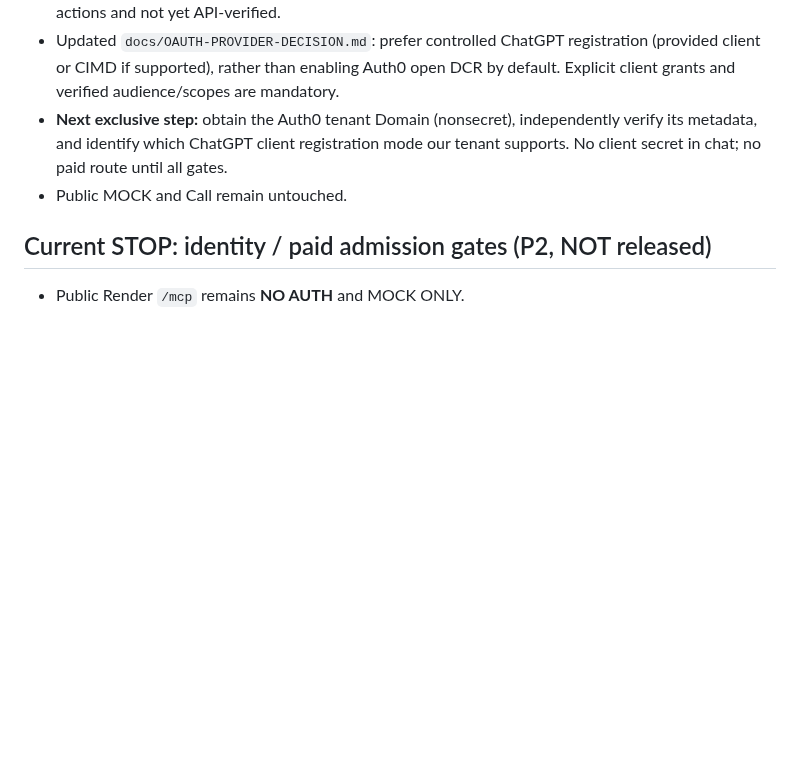
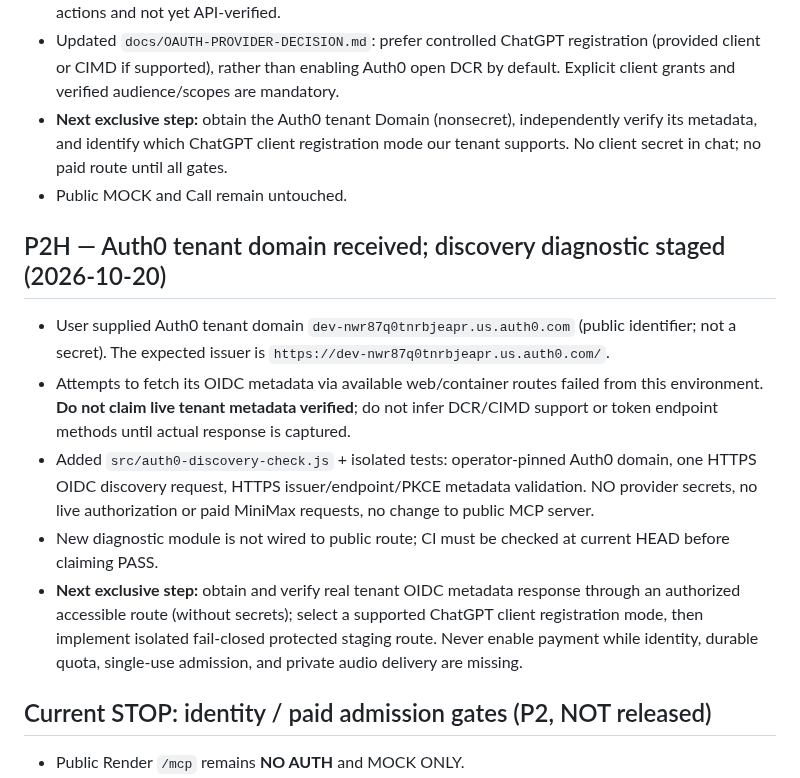
Before and after one commit to nuonuo310/ShenShu-Voice-MCP, a Markdown page: docs/CURRENT-STATE.md, the part around the change. Drawn GitHub-style; blank space fills up the shorter version.

Commit message:
docs(handoff): record Auth0 tenant diagnostic and verified remaining gate

```diff
--- a/docs/CURRENT-STATE.md
+++ b/docs/CURRENT-STATE.md
@@ -66,6 +66,14 @@ This file is the FIRST ENTRY for any assistant or coding agent resuming this pro
 - **Next exclusive step:** obtain the Auth0 tenant Domain (nonsecret), independently verify its metadata, and identify which ChatGPT client registration mode our tenant supports. No client secret in chat; no paid route until all gates.
 - Public MOCK and Call remain untouched.
 
+## P2H — Auth0 tenant domain received; discovery diagnostic staged (2026-10-20)
+
+- User supplied Auth0 tenant domain `dev-nwr87q0tnrbjeapr.us.auth0.com` (public identifier; not a secret). The expected issuer is `https://dev-nwr87q0tnrbjeapr.us.auth0.com/`.
+- Attempts to fetch its OIDC metadata via available web/container routes failed from this environment. **Do not claim live tenant metadata verified**; do not infer DCR/CIMD support or token endpoint methods until actual response is captured.
+- Added `src/auth0-discovery-check.js` + isolated tests: operator-pinned Auth0 domain, one HTTPS OIDC discovery request, HTTPS issuer/endpoint/PKCE metadata validation. NO provider secrets, no live authorization or paid MiniMax requests, no change to public MCP server.
+- New diagnostic module is not wired to public route; CI must be checked at current HEAD before claiming PASS.
+- **Next exclusive step:** obtain and verify real tenant OIDC metadata response through an authorized accessible route (without secrets); select a supported ChatGPT client registration mode, then implement isolated fail-closed protected staging route. Never enable payment while identity, durable quota, single-use admission, and private audio delivery are missing.
+
 ## Current STOP: identity / paid admission gates (P2, NOT released)
 
 - Public Render `/mcp` remains **NO AUTH** and MOCK ONLY.
```
